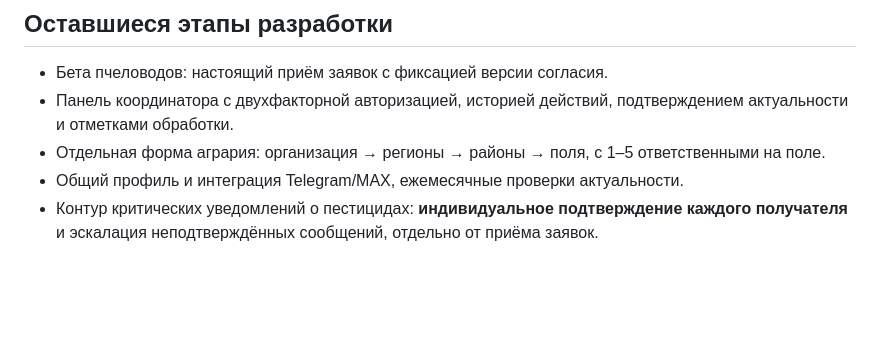
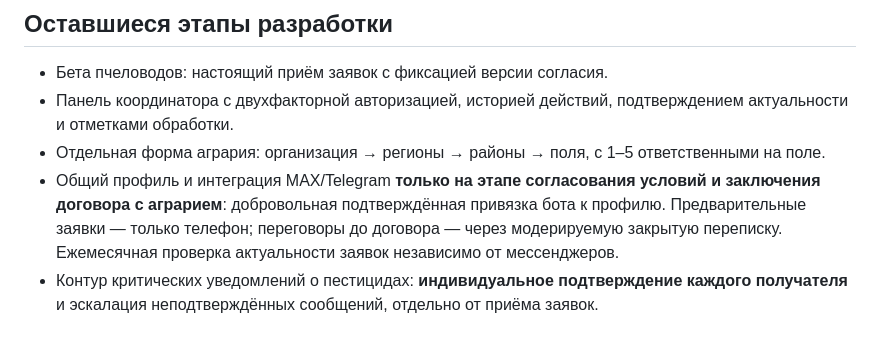
Before and after one commit to komahdop-ctrl/pchelovod63-website, a Markdown page: opylitel/server/LAUNCH.md, the part around the change. Drawn GitHub-style; blank space fills up the shorter version.

Commit message:
docs(opylitel): defer MAX and Telegram to contract operations stage

```diff
--- a/opylitel/server/LAUNCH.md
+++ b/opylitel/server/LAUNCH.md
@@ -56,5 +56,5 @@ Workflow `.github/workflows/verify-opylitel.yml` поднимает тестов
 - Бета пчеловодов: настоящий приём заявок с фиксацией версии согласия.
 - Панель координатора с двухфакторной авторизацией, историей действий, подтверждением актуальности и отметками обработки.
 - Отдельная форма агрария: организация → регионы → районы → поля, с 1–5 ответственными на поле.
-- Общий профиль и интеграция Telegram/MAX, ежемесячные проверки актуальности.
+- Общий профиль и интеграция MAX/Telegram **только на этапе согласования условий и заключения договора с аграрием**: добровольная подтверждённая привязка бота к профилю. Предварительные заявки — только телефон; переговоры до договора — через модерируемую закрытую переписку. Ежемесячная проверка актуальности заявок независимо от мессенджеров.
 - Контур критических уведомлений о пестицидах: **индивидуальное подтверждение каждого получателя** и эскалация неподтверждённых сообщений, отдельно от приёма заявок.
```
